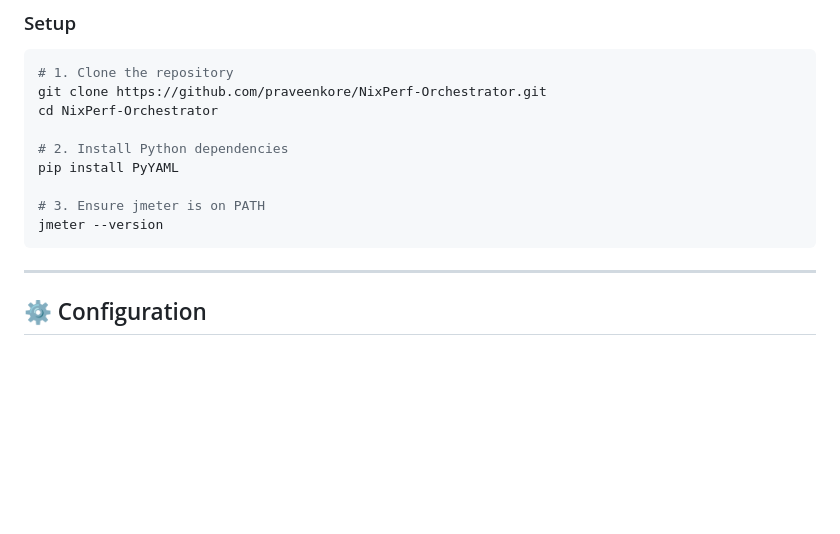
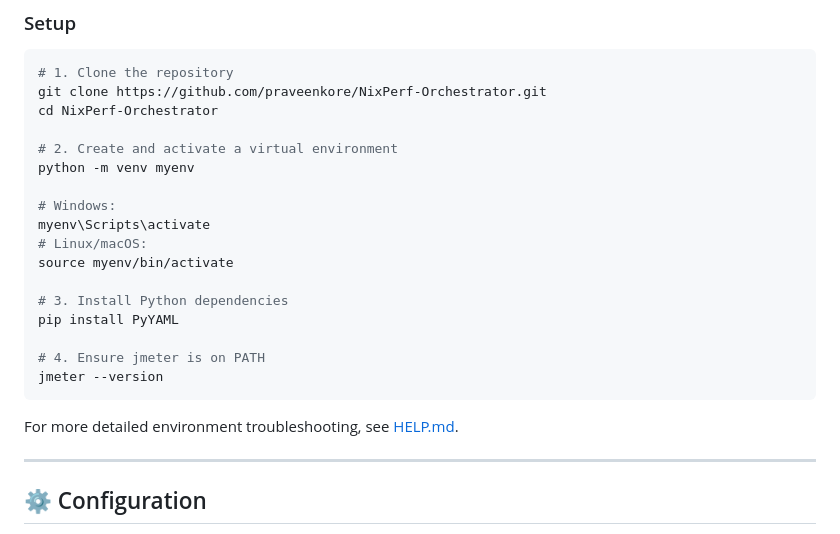
Before and after one commit to praveenkore/NixPerf-Orchestrator, a Markdown page: README.md, the part around the change. Drawn GitHub-style; blank space fills up the shorter version.

Commit message:
docs: add detailed python environment setup instructions

````diff
--- a/README.md
+++ b/README.md
@@ -70,12 +70,22 @@ NixPerf-Orchestrator™ automates the full lifecycle of distributed performance
 git clone https://github.com/praveenkore/NixPerf-Orchestrator.git
 cd NixPerf-Orchestrator
 
-# 2. Install Python dependencies
+# 2. Create and activate a virtual environment
+python -m venv myenv
+
+# Windows:
+myenv\Scripts\activate
+# Linux/macOS:
+source myenv/bin/activate
+
+# 3. Install Python dependencies
 pip install PyYAML
 
-# 3. Ensure jmeter is on PATH
+# 4. Ensure jmeter is on PATH
 jmeter --version
 ```
+
+For more detailed environment troubleshooting, see [HELP.md](./HELP.md).
 
 ---
 
````
Also changed, not shown: HELP.md (+60 -0 lines).
